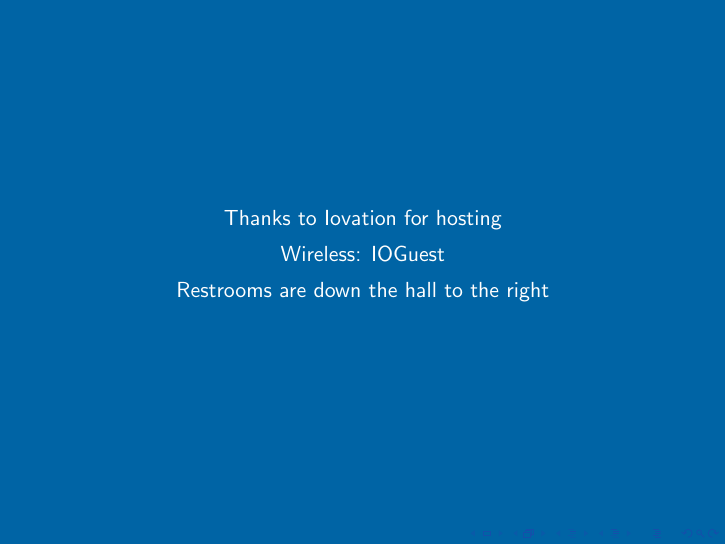
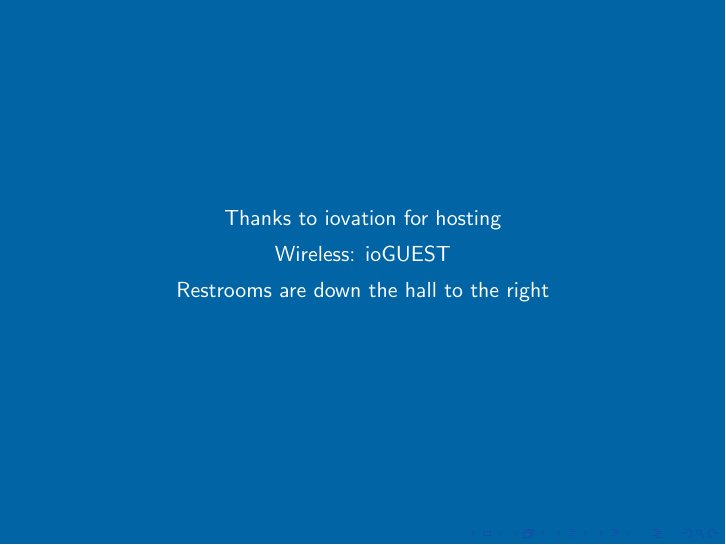
Before and after one commit to pdxpug/meeting_slides, LaTeX slides (PDXPUG.tex): page 2 of 9. Compiled offline with pdfLaTeX.

Commit message:
Proper casing for some names of things.

```diff
--- a/PDXPUG.tex
+++ b/PDXPUG.tex
@@ -33,8 +33,8 @@
 \frame
 {
   \begin{center}
-  \item[]Thanks to Iovation for hosting
-  \item[]Wireless: IOGuest
+  \item[]Thanks to iovation for hosting
+  \item[]Wireless: ioGUEST
   \item[]Restrooms are down the hall to the right
   \end{center}
 }
```
